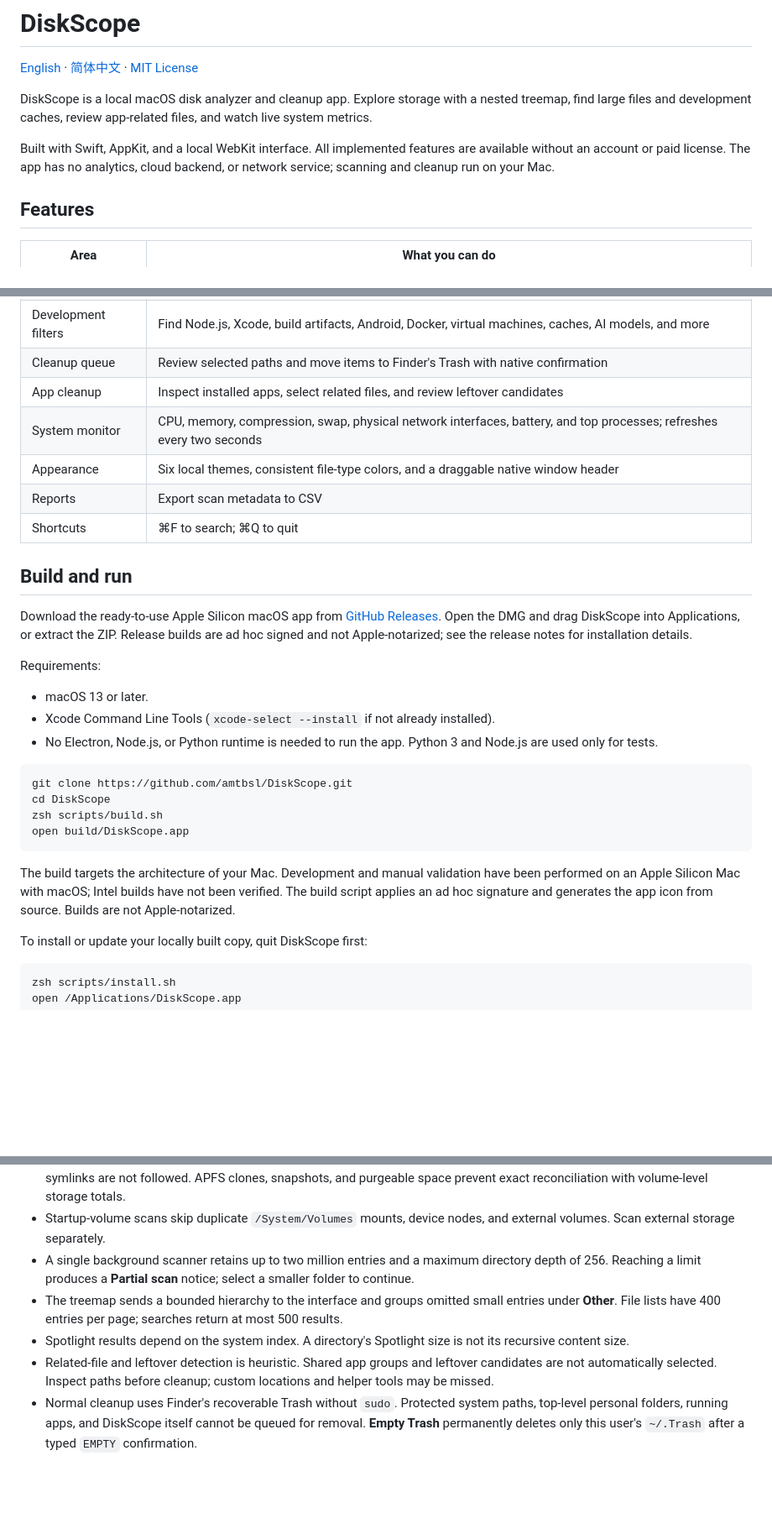
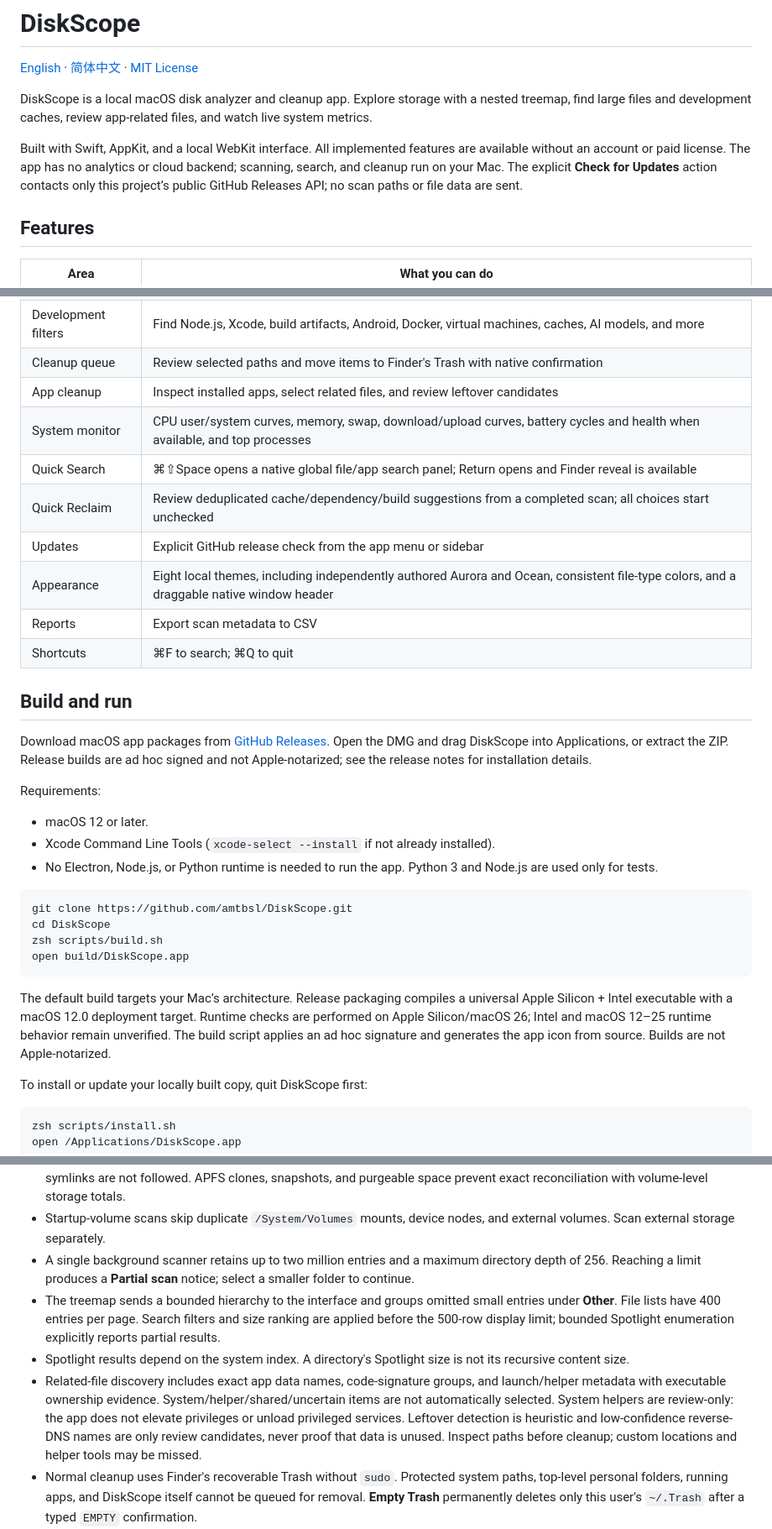
Before and after one commit to amtbsl/DiskScope, a Markdown page: README.md, 3 parts joined by grey strips. Shown at 84% size. Rendered like a GitHub page; blank space fills up the shorter version.

Commit message:
Document DiskScope 1.1.0 features and universal macOS packages

````diff
--- a/README.md
+++ b/README.md
@@ -4,7 +4,7 @@
 
 DiskScope is a local macOS disk analyzer and cleanup app. Explore storage with a nested treemap, find large files and development caches, review app-related files, and watch live system metrics.
 
-Built with Swift, AppKit, and a local WebKit interface. All implemented features are available without an account or paid license. The app has no analytics, cloud backend, or network service; scanning and cleanup run on your Mac.
+Built with Swift, AppKit, and a local WebKit interface. All implemented features are available without an account or paid license. The app has no analytics or cloud backend; scanning, search, and cleanup run on your Mac. The explicit **Check for Updates** action contacts only this project’s public GitHub Releases API; no scan paths or file data are sent.
 
 ## Features
 
@@ -17,18 +17,21 @@ Built with Swift, AppKit, and a local WebKit interface. All implemented features
 | Development filters | Find Node.js, Xcode, build artifacts, Android, Docker, virtual machines, caches, AI models, and more |
 | Cleanup queue | Review selected paths and move items to Finder's Trash with native confirmation |
 | App cleanup | Inspect installed apps, select related files, and review leftover candidates |
-| System monitor | CPU, memory, compression, swap, physical network interfaces, battery, and top processes; refreshes every two seconds |
-| Appearance | Six local themes, consistent file-type colors, and a draggable native window header |
+| System monitor | CPU user/system curves, memory, swap, download/upload curves, battery cycles and health when available, and top processes |
+| Quick Search | ⌘⇧Space opens a native global file/app search panel; Return opens and Finder reveal is available |
+| Quick Reclaim | Review deduplicated cache/dependency/build suggestions from a completed scan; all choices start unchecked |
+| Updates | Explicit GitHub release check from the app menu or sidebar |
+| Appearance | Eight local themes, including independently authored Aurora and Ocean, consistent file-type colors, and a draggable native window header |
 | Reports | Export scan metadata to CSV |
 | Shortcuts | ⌘F to search; ⌘Q to quit |
 
 ## Build and run
 
-Download the ready-to-use Apple Silicon macOS app from [GitHub Releases](https://github.com/amtbsl/DiskScope/releases/latest). Open the DMG and drag DiskScope into Applications, or extract the ZIP. Release builds are ad hoc signed and not Apple-notarized; see the release notes for installation details.
+Download macOS app packages from [GitHub Releases](https://github.com/amtbsl/DiskScope/releases/latest). Open the DMG and drag DiskScope into Applications, or extract the ZIP. Release builds are ad hoc signed and not Apple-notarized; see the release notes for installation details.
 
 Requirements:
 
-- macOS 13 or later.
+- macOS 12 or later.
 - Xcode Command Line Tools (`xcode-select --install` if not already installed).
 - No Electron, Node.js, or Python runtime is needed to run the app. Python 3 and Node.js are used only for tests.
 
@@ -39,7 +42,7 @@ zsh scripts/build.sh
 open build/DiskScope.app
 ```
 
-The build targets the architecture of your Mac. Development and manual validation have been performed on an Apple Silicon Mac with macOS; Intel builds have not been verified. The build script applies an ad hoc signature and generates the app icon from source. Builds are not Apple-notarized.
+The default build targets your Mac’s architecture. Release packaging compiles a universal Apple Silicon + Intel executable with a macOS 12.0 deployment target. Runtime checks are performed on Apple Silicon/macOS 26; Intel and macOS 12–25 runtime behavior remain unverified. The build script applies an ad hoc signature and generates the app icon from source. Builds are not Apple-notarized.
 
 To install or update your locally built copy, quit DiskScope first:
 
@@ -66,9 +69,9 @@ The installer preserves a previous DiskScope build under `build/` and refuses to
 - File sizes use allocated blocks (`st_blocks × 512`) and also retain logical sizes. Hard links are deduplicated by inode; symlinks are not followed. APFS clones, snapshots, and purgeable space prevent exact reconciliation with volume-level storage totals.
 - Startup-volume scans skip duplicate `/System/Volumes` mounts, device nodes, and external volumes. Scan external storage separately.
 - A single background scanner retains up to two million entries and a maximum directory depth of 256. Reaching a limit produces a **Partial scan** notice; select a smaller folder to continue.
-- The treemap sends a bounded hierarchy to the interface and groups omitted small entries under **Other**. File lists have 400 entries per page; searches return at most 500 results.
+- The treemap sends a bounded hierarchy to the interface and groups omitted small entries under **Other**. File lists have 400 entries per page. Search filters and size ranking are applied before the 500-row display limit; bounded Spotlight enumeration explicitly reports partial results.
 - Spotlight results depend on the system index. A directory's Spotlight size is not its recursive content size.
-- Related-file and leftover detection is heuristic. Shared app groups and leftover candidates are not automatically selected. Inspect paths before cleanup; custom locations and helper tools may be missed.
+- Related-file discovery includes exact app data names, code-signature groups, and launch/helper metadata with executable ownership evidence. System/helper/shared/uncertain items are not automatically selected. System helpers are review-only: the app does not elevate privileges or unload privileged services. Leftover detection is heuristic and low-confidence reverse-DNS names are only review candidates, never proof that data is unused. Inspect paths before cleanup; custom locations and helper tools may be missed.
 - Normal cleanup uses Finder's recoverable Trash without `sudo`. Protected system paths, top-level personal folders, running apps, and DiskScope itself cannot be queued for removal. **Empty Trash** permanently deletes only this user's `~/.Trash` after a typed `EMPTY` confirmation.
 - Memory metrics are Mach VM estimates in GiB/MiB. Process CPU comes from macOS `ps` and can exceed 100% for multi-core workloads. Network metrics use physical `en*` interfaces and exclude VPN tunnels.
 
````
Also changed, not shown: other parts of README.md (+5 -1 lines), README.zh-CN.md (+17 -7 lines).
